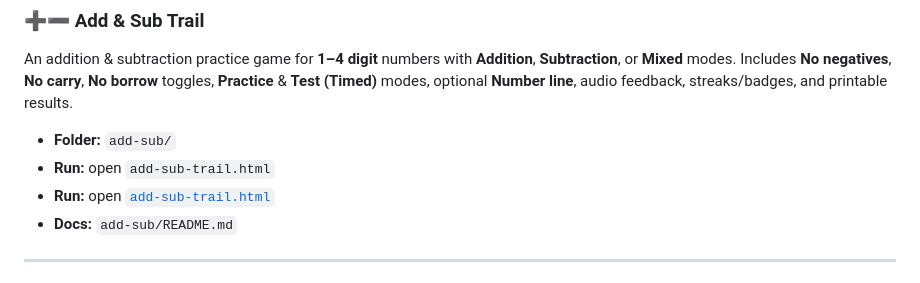
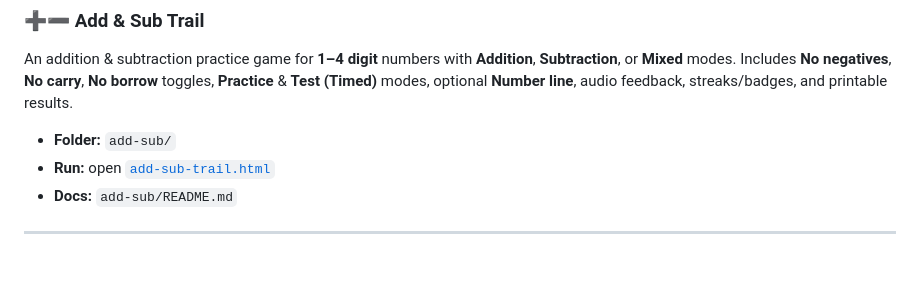
Before and after one commit to KashyapMak/kids-zone, a Markdown page: README.md, the part around the change. GitHub-like rendering.

```diff
--- a/README.md
+++ b/README.md
@@ -22,7 +22,6 @@ A kid‑friendly multiplication practice game covering tables **1–30** with cu
 An addition & subtraction practice game for **1–4 digit** numbers with **Addition**, **Subtraction**, or **Mixed** modes. Includes **No negatives**, **No carry**, **No borrow** toggles, **Practice** & **Test (Timed)** modes, optional **Number line**, audio feedback, streaks/badges, and printable results.
 
 - **Folder:** `add-sub/`
-- **Run:** open `add-sub-trail.html`
 - **Run:** open [`add-sub-trail.html`](https://kashyapmak.github.io/kids-zone/add-sub/add-sub-trail.html)
 - **Docs:** `add-sub/README.md`
 
```
